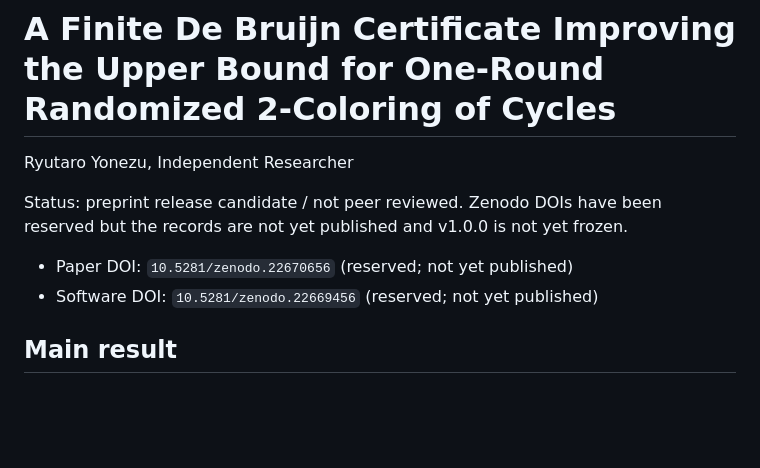
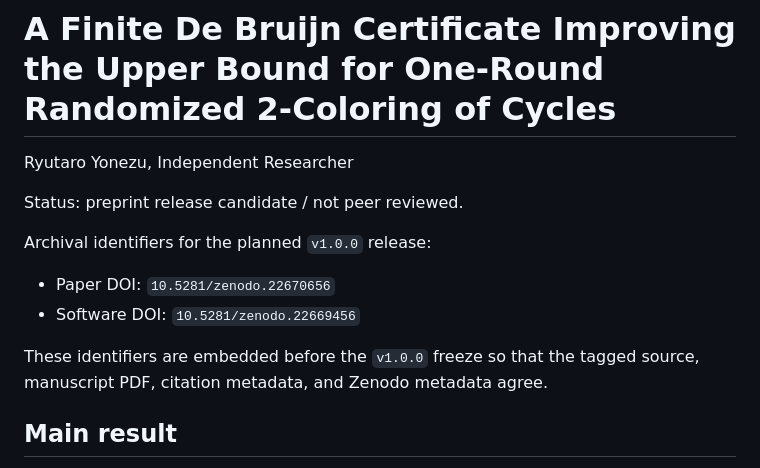
Before and after one commit to yonezaemon1-hub/finite-de-bruijn-certificate-one-round-2-coloring, a Markdown page: README.md, the part around the change. GitHub-like rendering; blank space fills up the shorter version.

Commit message:
Stabilize release-candidate DOI wording

```diff
--- a/README.md
+++ b/README.md
@@ -2,10 +2,14 @@
 
 Ryutaro Yonezu, Independent Researcher
 
-Status: preprint release candidate / not peer reviewed. Zenodo DOIs have been reserved but the records are not yet published and v1.0.0 is not yet frozen.
+Status: preprint release candidate / not peer reviewed.
 
-- Paper DOI: `10.5281/zenodo.22670656` (reserved; not yet published)
-- Software DOI: `10.5281/zenodo.22669456` (reserved; not yet published)
+Archival identifiers for the planned `v1.0.0` release:
+
+- Paper DOI: `10.5281/zenodo.22670656`
+- Software DOI: `10.5281/zenodo.22669456`
+
+These identifiers are embedded before the `v1.0.0` freeze so that the tagged source, manuscript PDF, citation metadata, and Zenodo metadata agree.
 
 ## Main result
 
```
